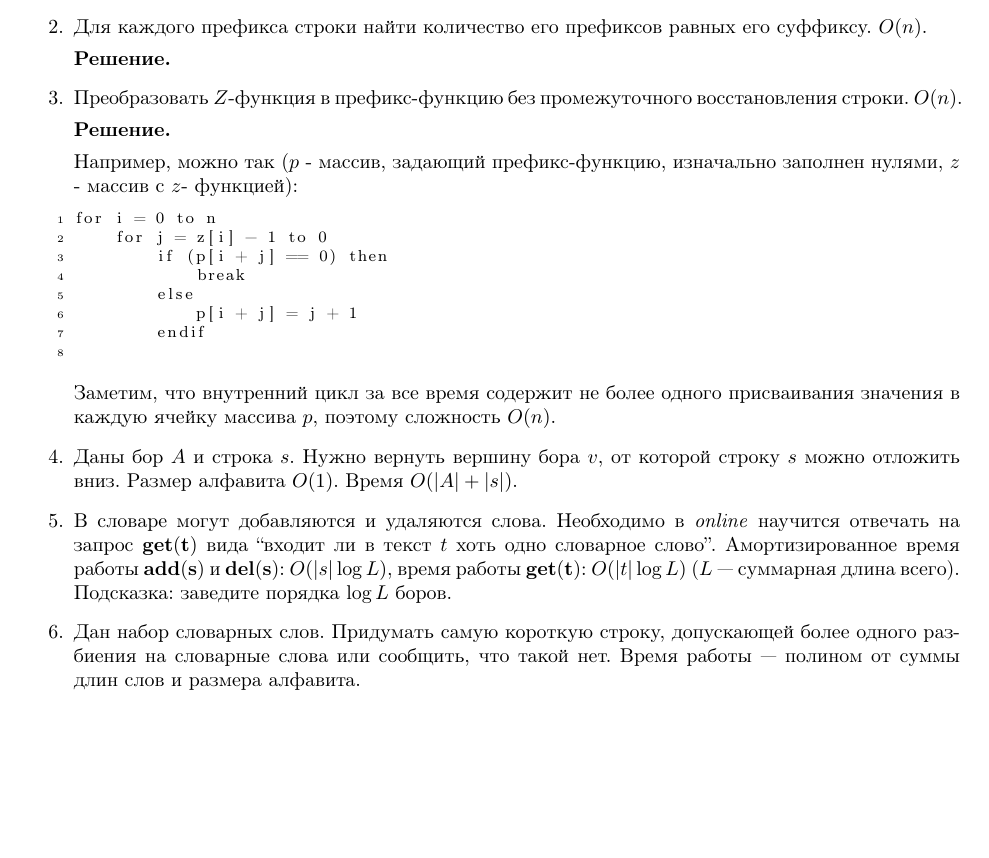
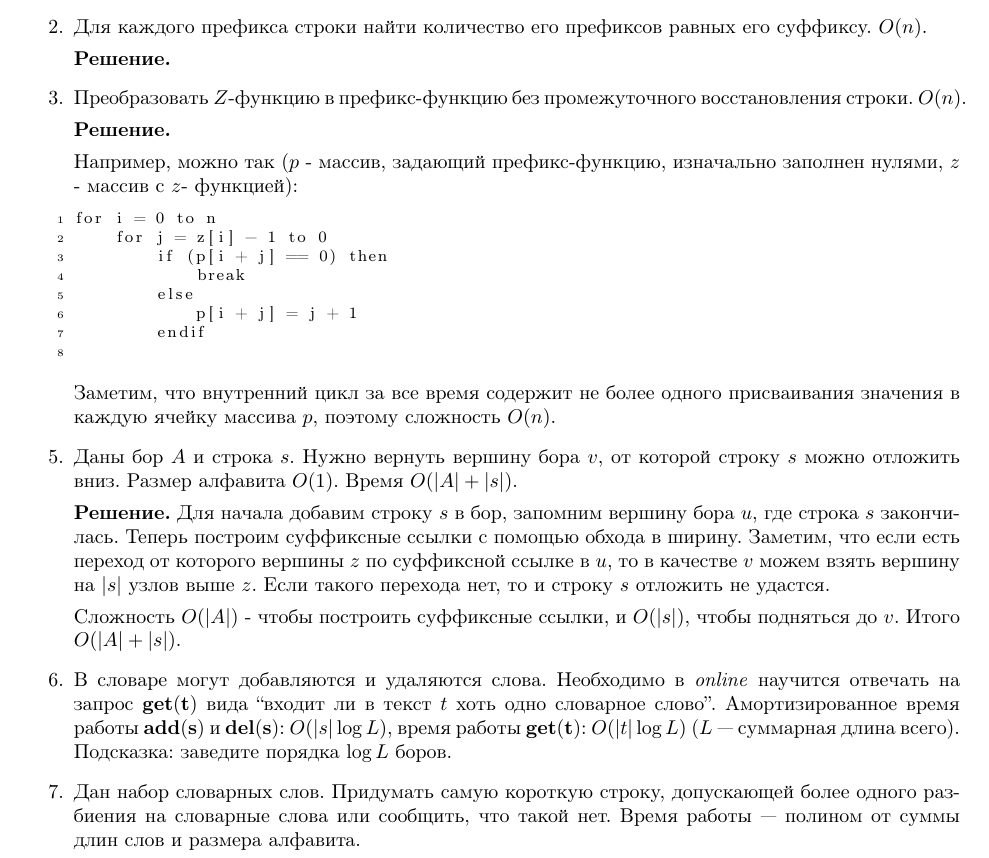
Before and after one commit to bibaev/algo-spring, a LaTeX document (ha/Report.tex, which reads ha/ha/ha12.tex): part of the page, cut so that both start at the same text, the shorter picture padded with empty space. Compiled offline with pdfLaTeX.

Commit message:
Add solution for task 5.

```diff
--- a/ha/ha/ha12.tex
+++ b/ha/ha/ha12.tex
@@ -19,7 +19,7 @@
 
 	\textbf{Решение.}
 
-	\item Преобразовать $Z$-функция в префикс-функцию без промежуточного восстановления строки. $O(n)$.
+	\item Преобразовать $Z$-функцию в префикс-функцию без промежуточного восстановления строки. $O(n)$.
 
 	\textbf{Решение.}
 
@@ -37,15 +37,23 @@ for i = 0 to n
 
 	Заметим, что внутренний цикл за все время содержит не более одного присваивания значения в каждую ячейку
 	массива $p$, поэтому сложность $O(n)$.
-
-	\item Даны бор $A$ и строка $s$. Нужно вернуть вершину бора $v$, от которой строку $s$ можно отложить вниз.
+	\item[5.] Даны бор $A$ и строка $s$. Нужно вернуть вершину бора $v$, от которой строку $s$ можно отложить вниз.
 	Размер алфавита $O(1)$. Время $O(|A| + |s|)$.
 
-	\item В словаре могут добавляются и удаляются слова. Необходимо в \textit{online} научится отвечать на запрос
+	\textbf{Решение.}
+	Для начала добавим строку $s$ в бор, запомним вершину бора $u$, где строка $s$ закончилась. Теперь построим
+	суффиксные ссылки с помощью обхода в ширину. Заметим, что если есть переход от которого вершины $z$ по
+	суффиксной ссылке в $u$, то в качестве $v$ можем взять вершину на $|s|$ узлов выше $z$. Если такого перехода
+	нет, то и строку $s$ отложить не удастся.
+
+	Сложность $O(|A|)$ - чтобы построить суффиксные ссылки, и $O(|s|)$, чтобы подняться до $v$. Итого $O(|A| +
+	|s|)$.
+
+	\item[6.] В словаре могут добавляются и удаляются слова. Необходимо в \textit{online} научится отвечать на запрос
 	$\mathbf{get(t)}$ вида “входит ли в текст $t$ хоть одно словарное слово”. Амортизированное время работы
 	$\mathbf{add(s)}$ и $\mathbf{del(s)}$: $O(|s| \log L)$, время работы $\mathbf{get(t)}$: $O(|t| \log L)$ ($L$ —
 	суммарная длина всего). Подсказка: заведите порядка $\log L$ боров.
 
-	\item Дан набор словарных слов. Придумать самую короткую строку, допускающей более одного разбиения на
+	\item[7.] Дан набор словарных слов. Придумать самую короткую строку, допускающей более одного разбиения на
 	словарные слова или сообщить, что такой нет. Время работы — полином от суммы длин слов и размера алфавита.
 \end{enumerate}
```
